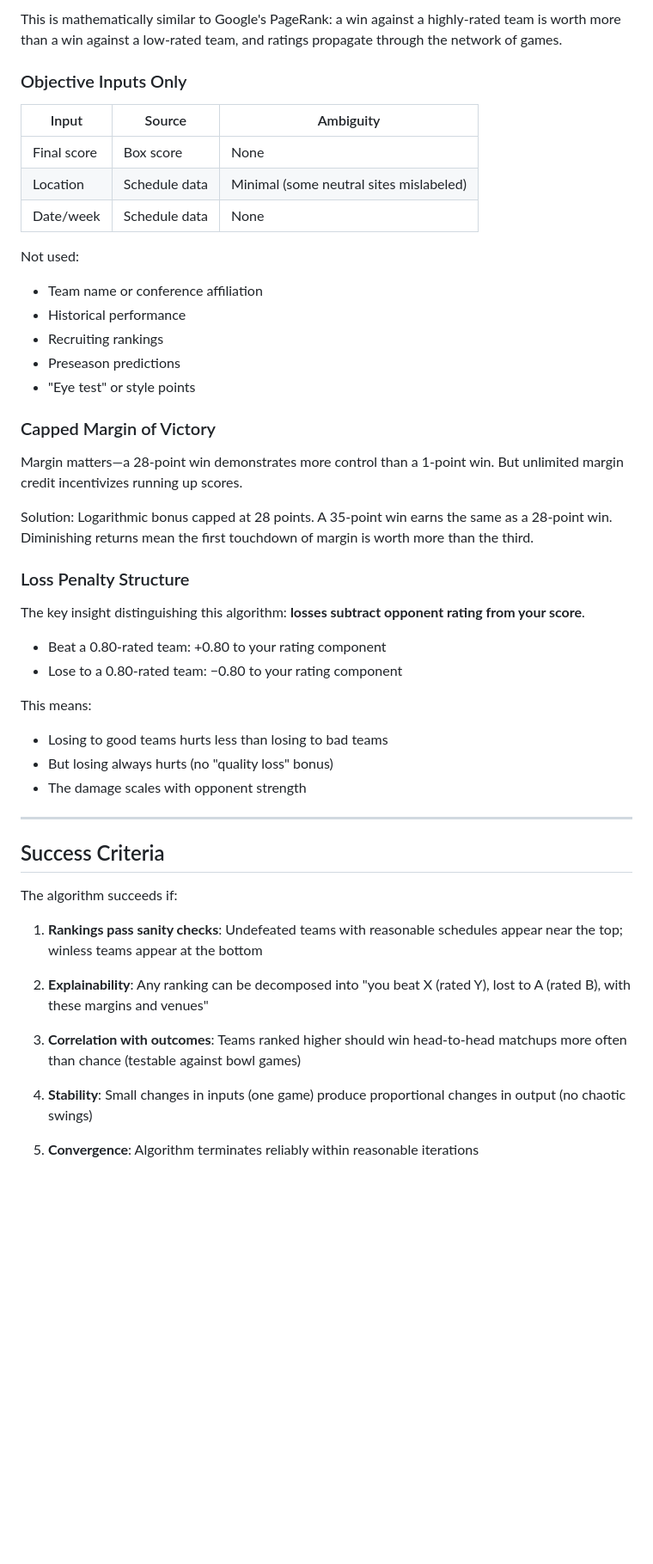
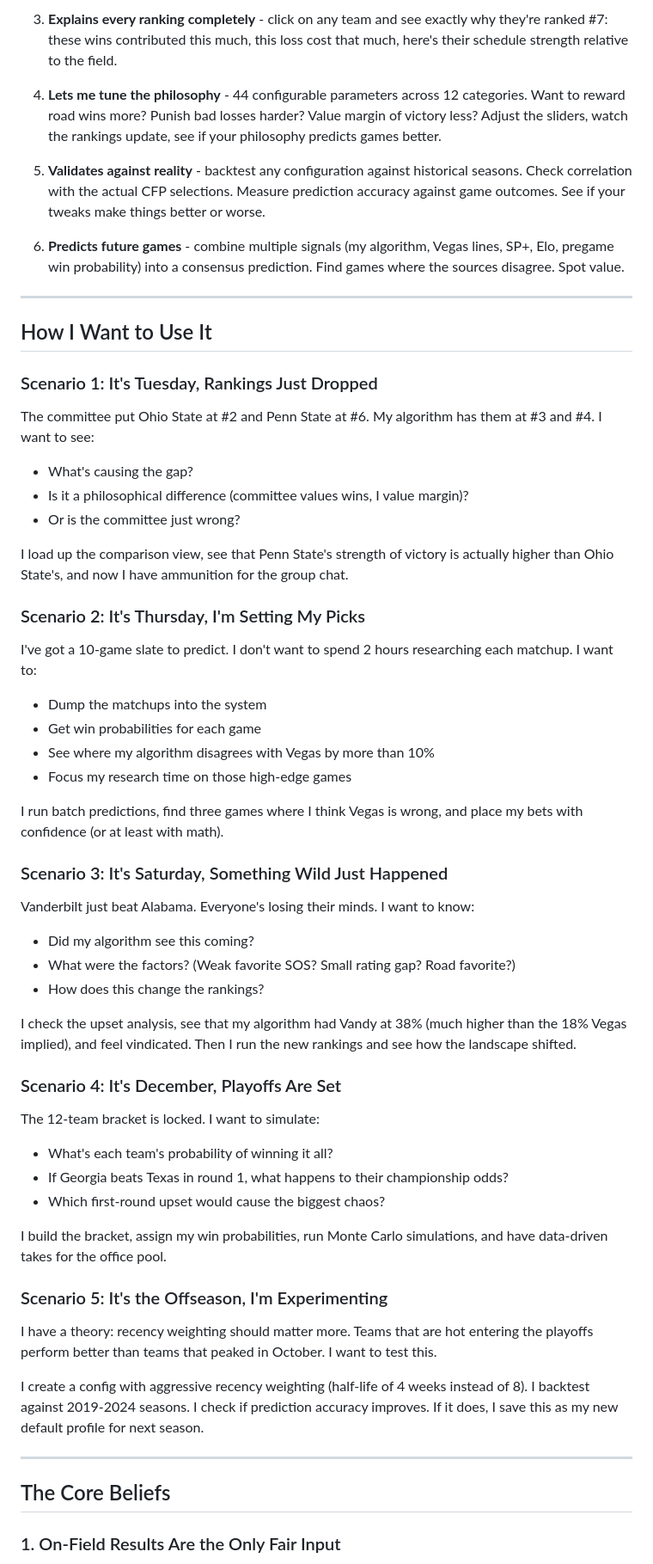
Before and after one commit to jimmc414/ncaa-fbs-ranking-algorithm, a Markdown page: OBJECTIVE.md, the part around one of its changes. Shown at 86% size. GitHub-like rendering; blank space fills up the shorter version.

```diff
--- a/OBJECTIVE.md
+++ b/OBJECTIVE.md
@@ -70,51 +40,62 @@ The algorithm:
 
-This is mathematically similar to Google's PageRank: a win against a highly-rated team is worth more than a win against a low-rated team, and ratings propagate through the network of games.
+3. **Explains every ranking completely** - click on any team and see exactly why they're ranked #7: these wins contributed this much, this loss cost that much, here's their schedule strength relative to the field.
 
-### Objective Inputs Only
+4. **Lets me tune the philosophy** - 44 configurable parameters across 12 categories. Want to reward road wins more? Punish bad losses harder? Value margin of victory less? Adjust the sliders, watch the rankings update, see if your philosophy predicts games better.
 
-| Input | Source | Ambiguity |
-|-------|--------|-----------|
-| Final score | Box score | None |
-| Location | Schedule data | Minimal (some neutral sites mislabeled) |
-| Date/week | Schedule data | None |
+5. **Validates against reality** - backtest any configuration against historical seasons. Check correlation with the actual CFP selections. Measure prediction accuracy against game outcomes. See if your tweaks make things better or worse.
 
-Not used:
-- Team name or conference affiliation
-- Historical performance
-- Recruiting rankings
-- Preseason predictions
-- "Eye test" or style points
-
-### Capped Margin of Victory
-
-Margin matters—a 28-point win demonstrates more control than a 1-point win. But unlimited margin credit incentivizes running up scores.
-
-Solution: Logarithmic bonus capped at 28 points. A 35-point win earns the same as a 28-point win. Diminishing returns mean the first touchdown of margin is worth more than the third.
-
-### Loss Penalty Structure
-
-The key insight distinguishing this algorithm: **losses subtract opponent rating from your score**.
-
-- Beat a 0.80-rated team: +0.80 to your rating component
-- Lose to a 0.80-rated team: −0.80 to your rating component
-
-This means:
-- Losing to good teams hurts less than losing to bad teams
-- But losing always hurts (no "quality loss" bonus)
-- The damage scales with opponent strength
+6. **Predicts future games** - combine multiple signals (my algorithm, Vegas lines, SP+, Elo, pregame win probability) into a consensus prediction. Find games where the sources disagree. Spot value.
 
 ---
 
-## Success Criteria
+## How I Want to Use It
 
-The algorithm succeeds if:
+### Scenario 1: It's Tuesday, Rankings Just Dropped
 
-1. **Rankings pass sanity checks**: Undefeated teams with reasonable schedules appear near the top; winless teams appear at the bottom
+The committee put Ohio State at #2 and Penn State at #6. My algorithm has them at #3 and #4. I want to see:
+- What's causing the gap?
+- Is it a philosophical difference (committee values wins, I value margin)?
+- Or is the committee just wrong?
 
-2. **Explainability**: Any ranking can be decomposed into "you beat X (rated Y), lost to A (rated B), with these margins and venues"
+I load up the comparison view, see that Penn State's strength of victory is actually higher than Ohio State's, and now I have ammunition for the group chat.
 
-3. **Correlation with outcomes**: Teams ranked higher should win head-to-head matchups more often than chance (testable against bowl games)
+### Scenario 2: It's Thursday, I'm Setting My Picks
 
-4. **Stability**: Small changes in inputs (one game) produce proportional changes in output (no chaotic swings)
+I've got a 10-game slate to predict. I don't want to spend 2 hours researching each matchup. I want to:
+- Dump the matchups into the system
+- Get win probabilities for each game
+- See where my algorithm disagrees with Vegas by more than 10%
+- Focus my research time on those high-edge games
 
-5. **Convergence**: Algorithm terminates reliably within reasonable iterations
+I run batch predictions, find three games where I think Vegas is wrong, and place my bets with confidence (or at least with math).
+
+### Scenario 3: It's Saturday, Something Wild Just Happened
+
+Vanderbilt just beat Alabama. Everyone's losing their minds. I want to know:
+- Did my algorithm see this coming?
+- What were the factors? (Weak favorite SOS? Small rating gap? Road favorite?)
+- How does this change the rankings?
+
+I check the upset analysis, see that my algorithm had Vandy at 38% (much higher than the 18% Vegas implied), and feel vindicated. Then I run the new rankings and see how the landscape shifted.
+
+### Scenario 4: It's December, Playoffs Are Set
+
+The 12-team bracket is locked. I want to simulate:
+- What's each team's probability of winning it all?
+- If Georgia beats Texas in round 1, what happens to their championship odds?
+- Which first-round upset would cause the biggest chaos?
+
+I build the bracket, assign my win probabilities, run Monte Carlo simulations, and have data-driven takes for the office pool.
+
+### Scenario 5: It's the Offseason, I'm Experimenting
+
+I have a theory: recency weighting should matter more. Teams that are hot entering the playoffs perform better than teams that peaked in October. I want to test this.
+
+I create a config with aggressive recency weighting (half-life of 4 weeks instead of 8). I backtest against 2019-2024 seasons. I check if prediction accuracy improves. If it does, I save this as my new default profile for next season.
+
+---
+
+## The Core Beliefs
+
+### 1. On-Field Results Are the Only Fair Input
+
```
Also changed, not shown: other parts of OBJECTIVE.md (+81 -62 lines).
